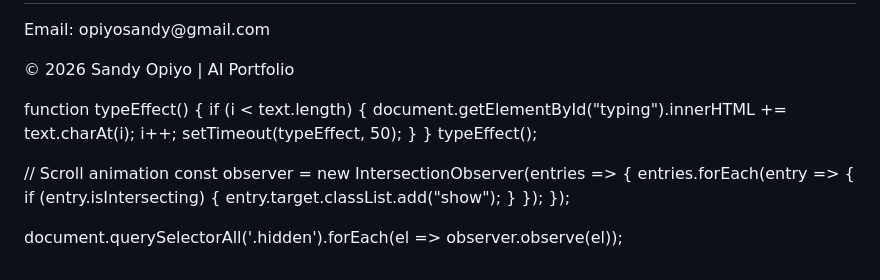
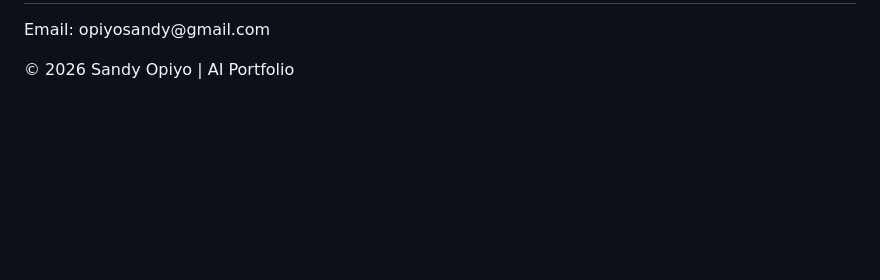
Before and after one commit to SandyOpiyo/portfolio-website, a Markdown page: README.md, the part around the change. Drawn GitHub-style; blank space fills up the shorter version.

```diff
--- a/README.md
+++ b/README.md
@@ -188,31 +188,5 @@
 </footer>
 
 </div>
-<script>
-// Typing effect
-const text = "Junior AI Specialist | Data Analyst | Python Enthusiast";
-let i = 0;
-
-function typeEffect() {
-    if (i < text.length) {
-        document.getElementById("typing").innerHTML += text.charAt(i);
-        i++;
-        setTimeout(typeEffect, 50);
-    }
-}
-typeEffect();
-
-// Scroll animation
-const observer = new IntersectionObserver(entries => {
-    entries.forEach(entry => {
-        if (entry.isIntersecting) {
-            entry.target.classList.add("show");
-        }
-    });
-});
-
-document.querySelectorAll('.hidden').forEach(el => observer.observe(el));
-</script>
-
 </body>
 </html>
```
